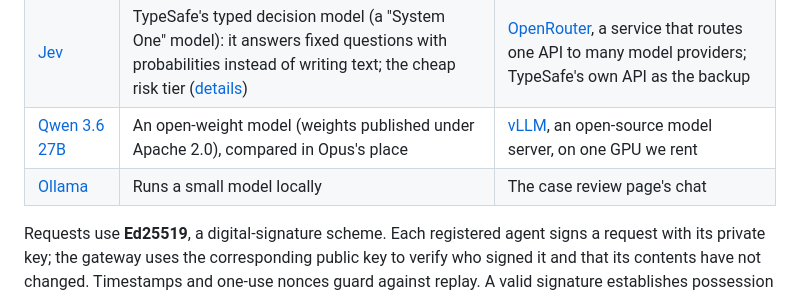
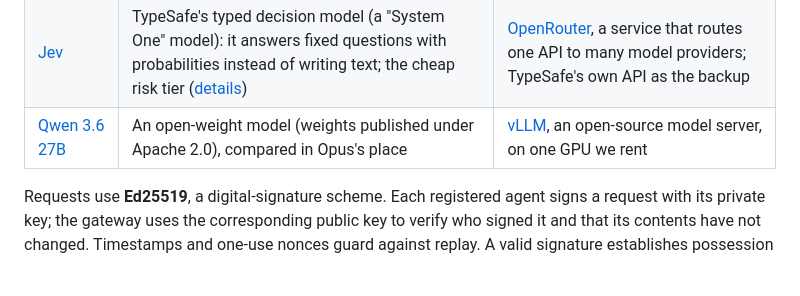
Before and after one commit to jesssss812/zeta-one, a Markdown page: README.md, the part around the change. GitHub-like rendering; blank space fills up the shorter version.

Commit message:
Remove Ollama entry from model list
Removed the entry for Ollama from the model list in the README.

```diff
--- a/README.md
+++ b/README.md
@@ -163,7 +163,6 @@ Python 3.13 or later (CI runs 3.14), FastAPI, Pydantic, SQLite, pytest and Hypot
 | [Claude Opus 5.5](https://www.anthropic.com/claude) | Anthropic's large language model; the strong risk tier | The Anthropic API |
 | [Jev](https://typesafe.ai/blog/introducing-system-one-models-and-jev) | TypeSafe's typed decision model (a "System One" model): it answers fixed questions with probabilities instead of writing text; the cheap risk tier ([details](docs/reference/jev.md)) | [OpenRouter](https://openrouter.ai), a service that routes one API to many model providers; TypeSafe's own API as the backup |
 | [Qwen 3.6 27B](https://huggingface.co/Qwen/Qwen3.6-27B-FP8) | An open-weight model (weights published under Apache 2.0), compared in Opus's place | [vLLM](https://docs.vllm.ai), an open-source model server, on one GPU we rent |
-| [Ollama](https://ollama.com) | Runs a small model locally | The case review page's chat |
 
 Requests use **Ed25519**, a digital-signature scheme. Each registered agent signs a request with
 its private key; the gateway uses the corresponding public key to verify who signed it and that
```
